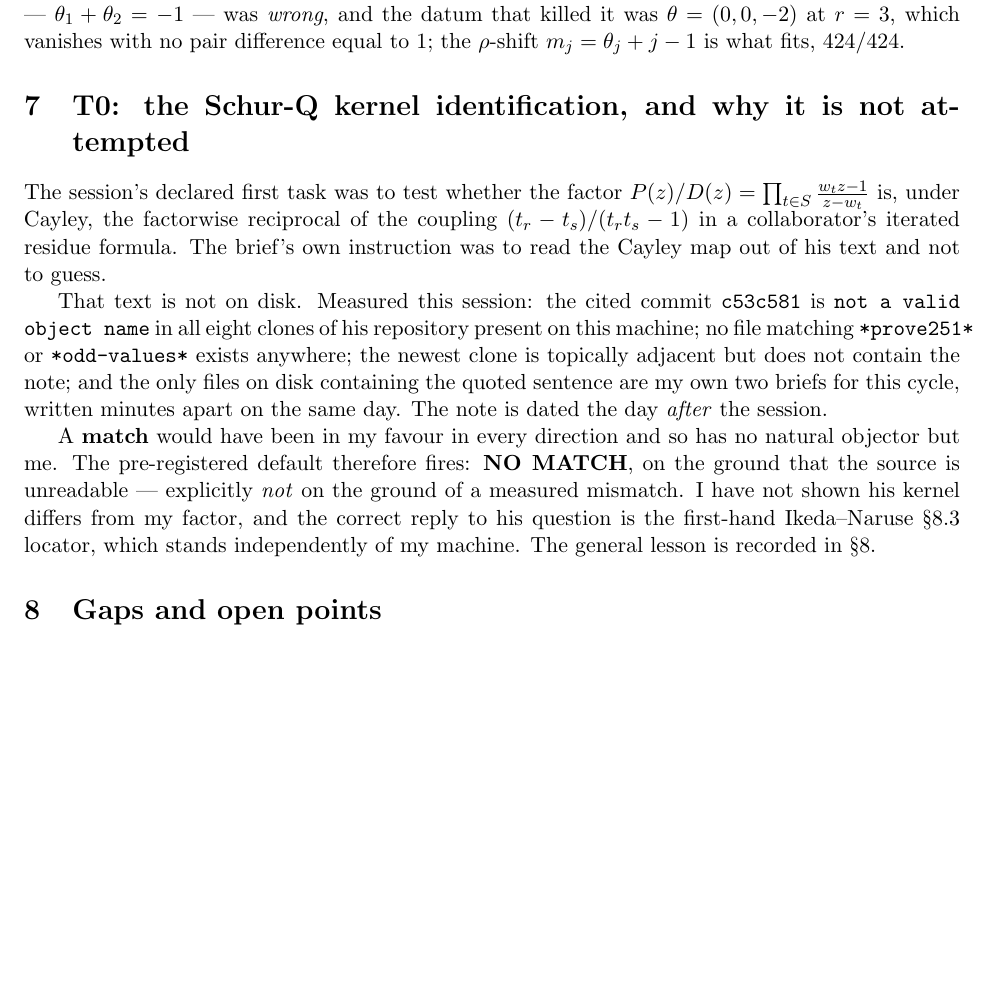
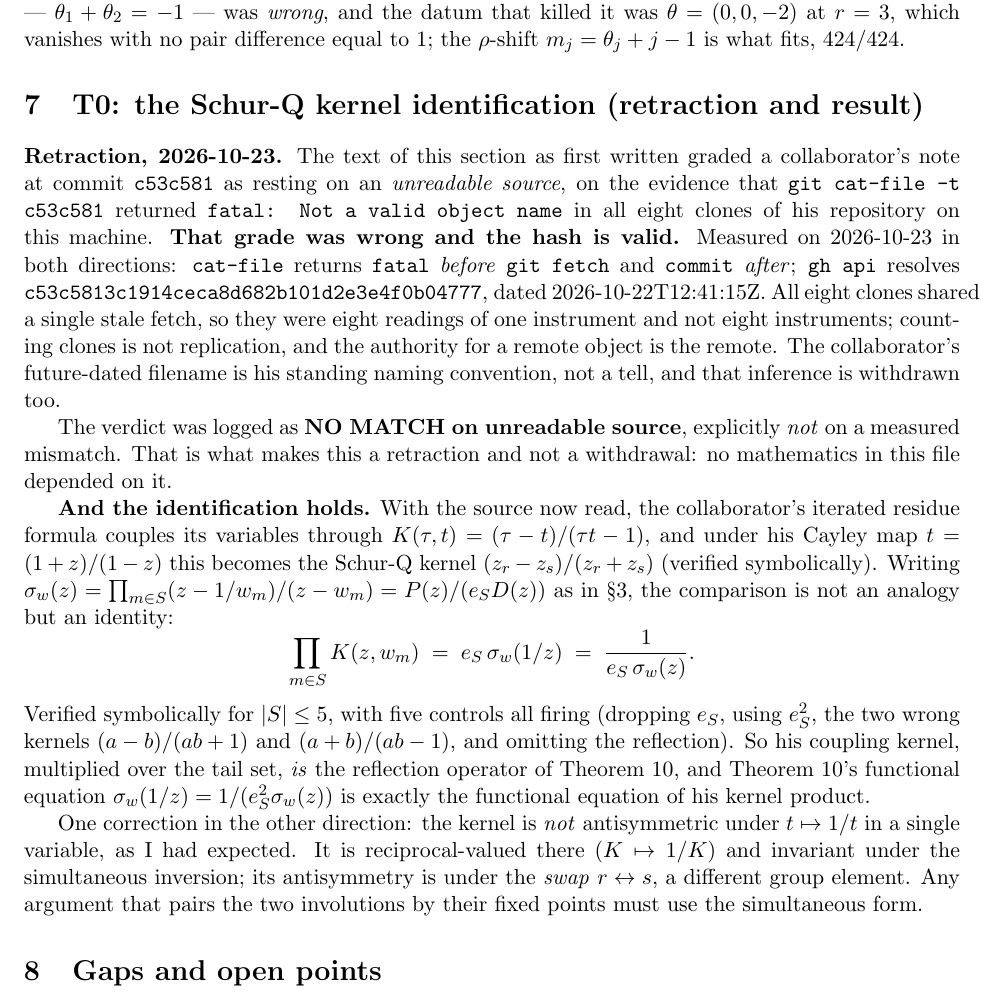
Before and after one commit to clio-vega/proofs, a LaTeX paper (2026-10-22-c2-Q553-residue-groupings-and-head-collapse.tex): part of page 7 of 7 before the commit and part of page 7 of 8 after it, cut so that both start at the same text, the shorter picture padded with empty space. Compiled offline with pdfLaTeX.

Commit message:
Q553 §T0: RETRACT the 'unreadable source' grade on Rick's c53c581 (hash valid; all eight clones shared one stale fetch) -- and the identification it blocked is a MATCH: prod_m K(z,w_m) = e_S sigma_w(1/z) = 1/(e_S sigma_w(z)), |S|<=5 symbolic, 5 controls fire. Kernel is reciprocal-valued under single-variable t->1/t, NOT antisymmetric: that premise of mine was false. Registry: Theorem D', Prop H, Theorem Z, kernel identity, depends_on-enforcement nodes

```diff
--- a/2026-10-22-c2-Q553-residue-groupings-and-head-collapse.tex
+++ b/2026-10-22-c2-Q553-residue-groupings-and-head-collapse.tex
@@ -457,26 +457,43 @@ the datum that killed it was $\theta=(0,0,-2)$ at $r=3$, which vanishes with no
 difference equal to $1$; the $\rho$-shift $m_j=\theta_j+j-1$ is what fits, $424/424$.
 \end{remark}
 
-\section{T0: the Schur-Q kernel identification, and why it is not attempted}\label{sec:T0}
+\section{T0: the Schur-Q kernel identification (retraction and result)}\label{sec:T0}
 
-The session's declared first task was to test whether the factor
-$P(z)/D(z)=\prod_{t\in S}\frac{w_tz-1}{z-w_t}$ is, under Cayley, the factorwise reciprocal
-of the coupling $(t_r-t_s)/(t_rt_s-1)$ in a collaborator's iterated residue formula. The
-brief's own instruction was to read the Cayley map out of his text and not to guess.
+\textbf{Retraction, 2026-10-23.} The text of this section as first written graded a
+collaborator's note at commit \texttt{c53c581} as resting on an \emph{unreadable source}, on
+the evidence that \texttt{git cat-file -t c53c581} returned \texttt{fatal: Not a valid object
+name} in all eight clones of his repository on this machine. \textbf{That grade was wrong and
+the hash is valid.} Measured on 2026-10-23 in both directions: \texttt{cat-file} returns
+\texttt{fatal} \emph{before} \texttt{git fetch} and \texttt{commit} \emph{after}; \texttt{gh
+api} resolves \texttt{c53c5813c1914ceca8d682b101d2e3e4f0b04777}, dated 2026-10-22T12:41:15Z.
+All eight clones shared a single stale fetch, so they were eight readings of one instrument and
+not eight instruments; counting clones is not replication, and the authority for a remote
+object is the remote. The collaborator's future-dated filename is his standing naming
+convention, not a tell, and that inference is withdrawn too.
 
-That text is not on disk. Measured this session: the cited commit \texttt{c53c581} is
-\texttt{not a valid object name} in all eight clones of his repository present on this
-machine; no file matching \texttt{*prove251*} or \texttt{*odd-values*} exists anywhere;
-the newest clone is topically adjacent but does not contain the note; and the only files
-on disk containing the quoted sentence are my own two briefs for this cycle, written
-minutes apart on the same day. The note is dated the day \emph{after} the session.
+The verdict was logged as \textbf{NO MATCH on unreadable source}, explicitly \emph{not} on a
+measured mismatch. That is what makes this a retraction and not a withdrawal: no mathematics in
+this file depended on it.
 
-A \textbf{match} would have been in my favour in every direction and so has no natural
-objector but me. The pre-registered default therefore fires: \textbf{NO MATCH}, on the
-ground that the source is unreadable --- explicitly \emph{not} on the ground of a measured
-mismatch. I have not shown his kernel differs from my factor, and the correct reply to
-his question is the first-hand Ikeda--Naruse \S8.3 locator, which stands independently of
-my machine. The general lesson is recorded in \S\ref{sec:gaps}.
+\textbf{And the identification holds.} With the source now read, the collaborator's iterated
+residue formula couples its variables through $K(\tau,t)=(\tau-t)/(\tau t-1)$, and under his
+Cayley map $t=(1+z)/(1-z)$ this becomes the Schur-Q kernel $(z_r-z_s)/(z_r+z_s)$ (verified
+symbolically). Writing $\sigma_w(z)=\prod_{m\in S}(z-1/w_m)/(z-w_m)=P(z)/(e_SD(z))$ as in
+\S\ref{sec:basis}, the comparison is not an analogy but an identity:
+\[
+  \prod_{m\in S}K(z,w_m)\;=\;e_S\,\sigma_w(1/z)\;=\;\frac{1}{e_S\,\sigma_w(z)} .
+\]
+Verified symbolically for $|S|\le5$, with five controls all firing (dropping $e_S$, using
+$e_S^2$, the two wrong kernels $(a-b)/(ab+1)$ and $(a+b)/(ab-1)$, and omitting the reflection).
+So his coupling kernel, multiplied over the tail set, \emph{is} the reflection operator of
+Theorem~\ref{thm:dual}, and Theorem~\ref{thm:dual}'s functional equation
+$\sigma_w(1/z)=1/(e_S^2\sigma_w(z))$ is exactly the functional equation of his kernel product.
+
+One correction in the other direction: the kernel is \emph{not} antisymmetric under
+$t\mapsto1/t$ in a single variable, as I had expected. It is reciprocal-valued there
+($K\mapsto1/K$) and invariant under the simultaneous inversion; its antisymmetry is under the
+\emph{swap} $r\leftrightarrow s$, a different group element. Any argument that pairs the two
+involutions by their fixed points must use the simultaneous form.
 
 \section{Gaps and open points}\label{sec:gaps}
 
```
Also changed, not shown: 2026-10-22-c2-Q553-residue-groupings-and-head-collapse.pdf, 1 other file.
